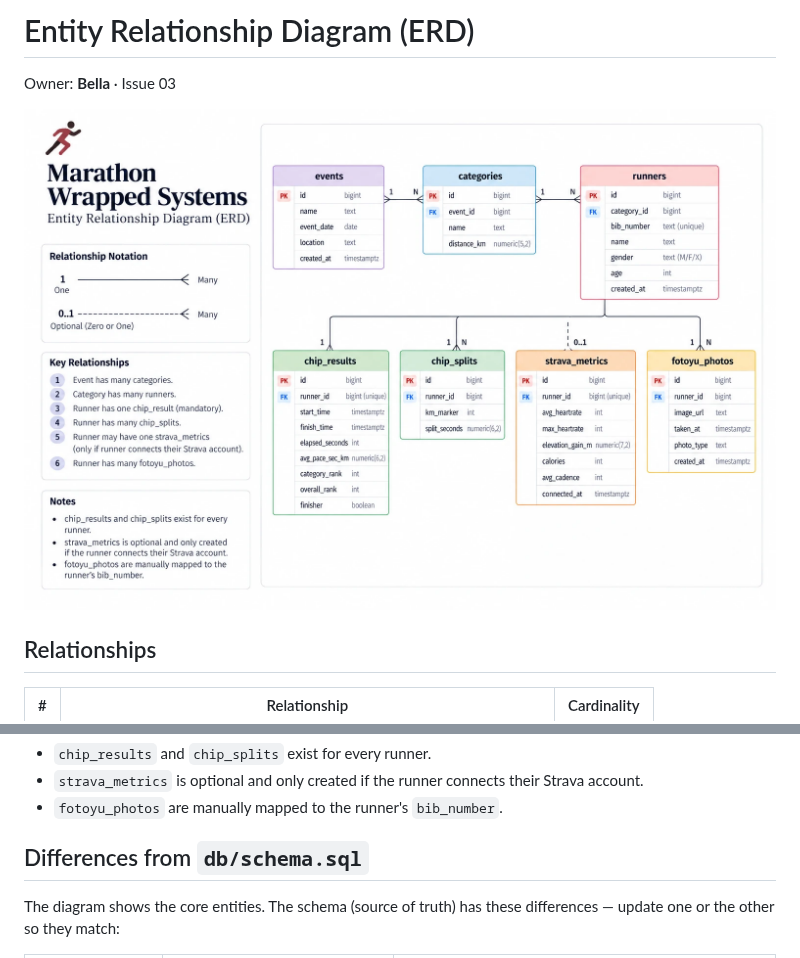
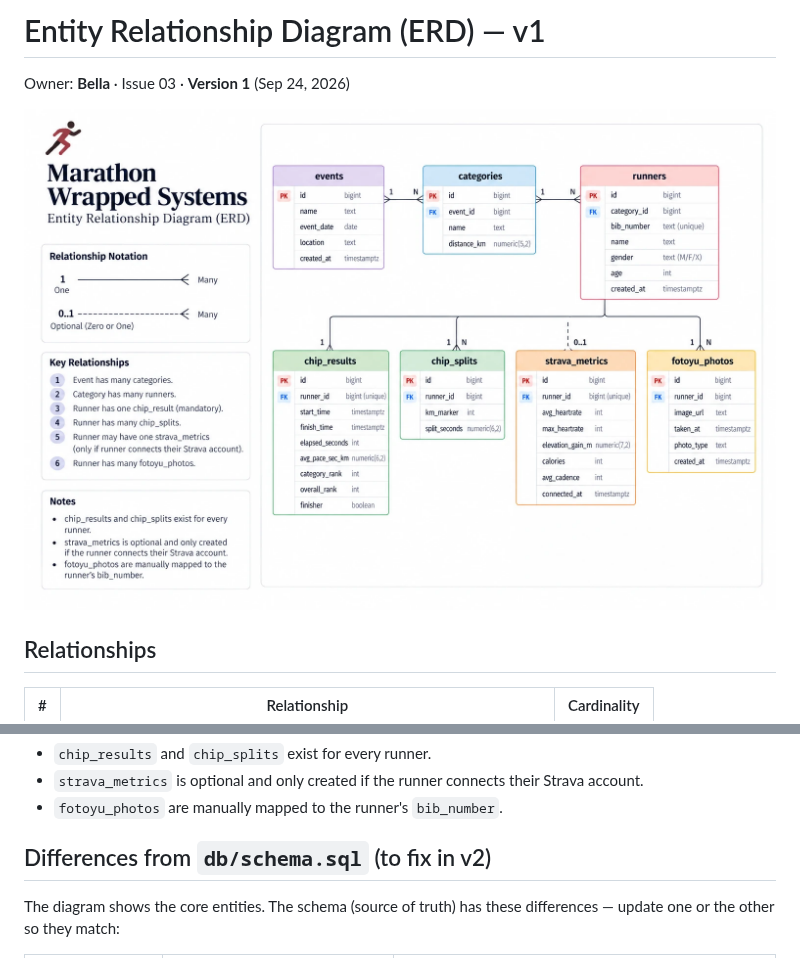
Before and after one commit to marathon-management-system-softeng26/Marathon-Wrapped, a Markdown page: docs/erd.md, 2 parts joined by grey strips. Drawn GitHub-style.

Commit message:
Label ERD as v1
Co-Authored-By: Claude Opus 5.5 <noreply@anthropic.com>

```diff
--- a/docs/erd.md
+++ b/docs/erd.md
@@ -1,8 +1,8 @@
-# Entity Relationship Diagram (ERD)
+# Entity Relationship Diagram (ERD) — v1
 
-Owner: **Bella** · Issue 03
+Owner: **Bella** · Issue 03 · **Version 1** (Sep 24, 2026)
 
-![Marathon Wrapped ERD](erd.png)
+![Marathon Wrapped ERD v1](erd-v1.png)
 
 ## Relationships
 
@@ -21,7 +21,7 @@ Owner: **Bella** · Issue 03
 - `strava_metrics` is optional and only created if the runner connects their Strava account.
 - `fotoyu_photos` are manually mapped to the runner's `bib_number`.
 
-## Differences from `db/schema.sql`
+## Differences from `db/schema.sql` (to fix in v2)
 
 The diagram shows the core entities. The schema (source of truth) has these differences — update one or the other so they match:
 
```
Also changed, not shown: docs/README.md (+1 -1 lines), docs/erd-v1.png (renamed from docs/erd.png).
